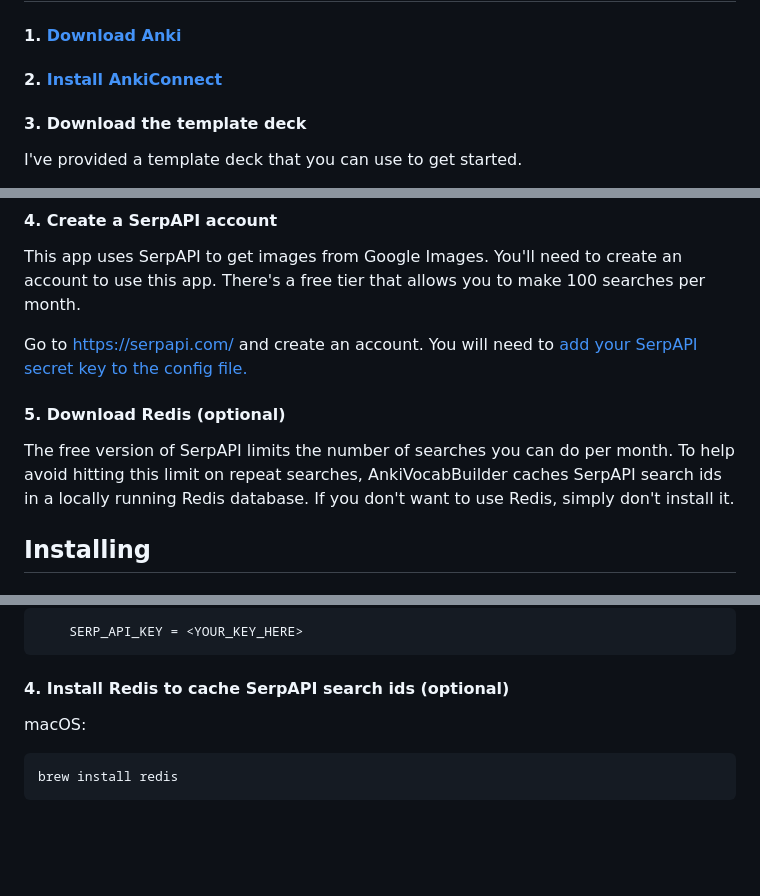
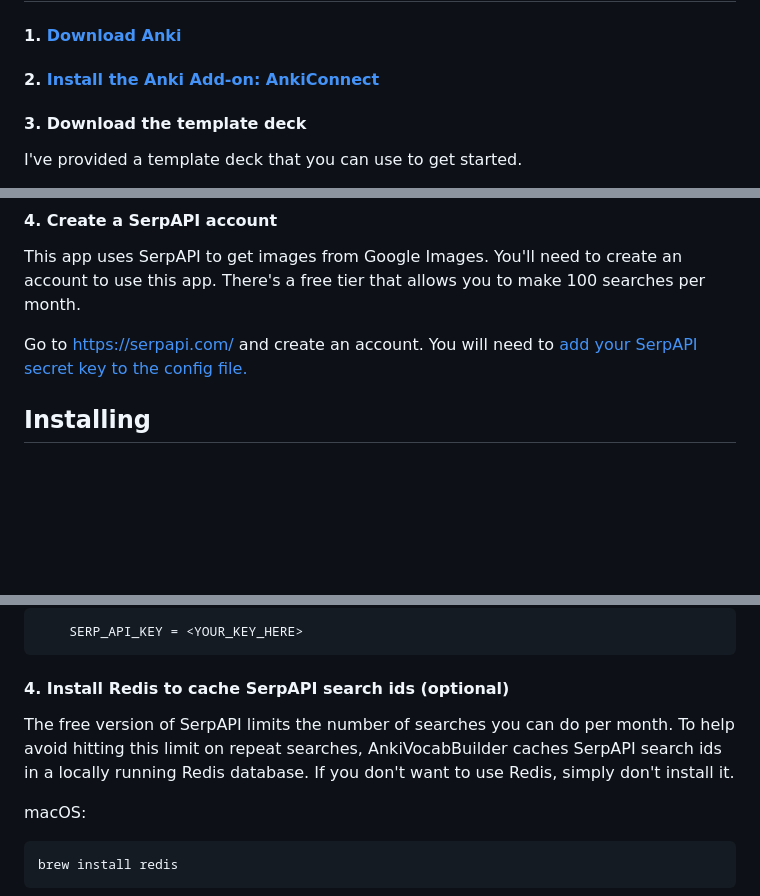
Before and after one commit to pete-may/AnkiVocabBuilder, a Markdown page: README.md, 3 parts joined by grey strips. Drawn GitHub-style; blank space fills up the shorter version.

````diff
--- a/README.md
+++ b/README.md
@@ -20,7 +20,7 @@ When your finished, click Add to Anki, and the card will be inserted into your l
 
 #### 1. [Download Anki](https://apps.ankiweb.net/)
 
-#### 2. [Install AnkiConnect](https://ankiweb.net/shared/info/2055492159)
+#### 2. [Install the Anki Add-on: AnkiConnect](https://ankiweb.net/shared/info/2055492159)
 
 #### 3. Download the template deck
 I've provided a template deck that you can use to get started.
@@ -35,9 +35,6 @@ This deck contains a note type that AnkiVocabBuilder uses to create new cards. Y
 This app uses SerpAPI to get images from Google Images. You'll need to create an account to use this app. There's a free tier that allows you to make 100 searches per month.
 
 Go to <https://serpapi.com/> and create an account. You will need to [add your SerpAPI secret key to the config file.](#3-add-your-serpapi-secret-key-to-the-config-file)
-
-#### 5. Download Redis (optional)
-The free version of SerpAPI limits the number of searches you can do per month. To help avoid hitting this limit on repeat searches, AnkiVocabBuilder caches SerpAPI search ids in a locally running Redis database. If you don't want to use Redis, simply don't install it.
 
 ## Installing
 
@@ -63,6 +60,7 @@ pip3 install -r requirements.txt
 ```
 
 #### 4. Install Redis to cache SerpAPI search ids (optional)
+The free version of SerpAPI limits the number of searches you can do per month. To help avoid hitting this limit on repeat searches, AnkiVocabBuilder caches SerpAPI search ids in a locally running Redis database. If you don't want to use Redis, simply don't install it.
 
 macOS:
 ```code
````
